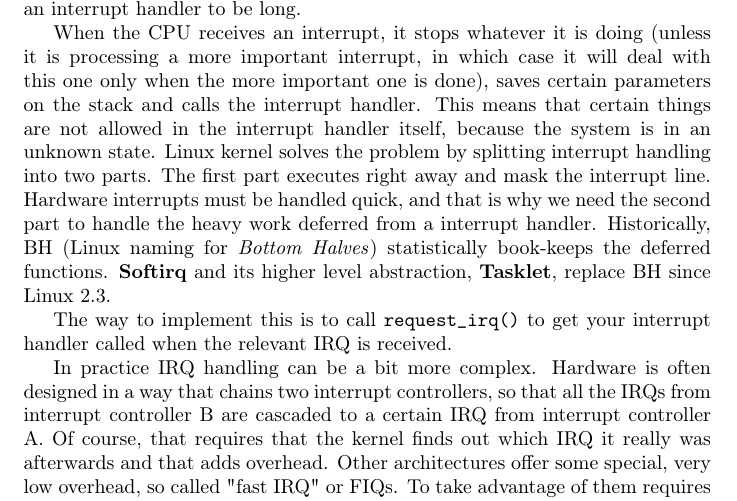
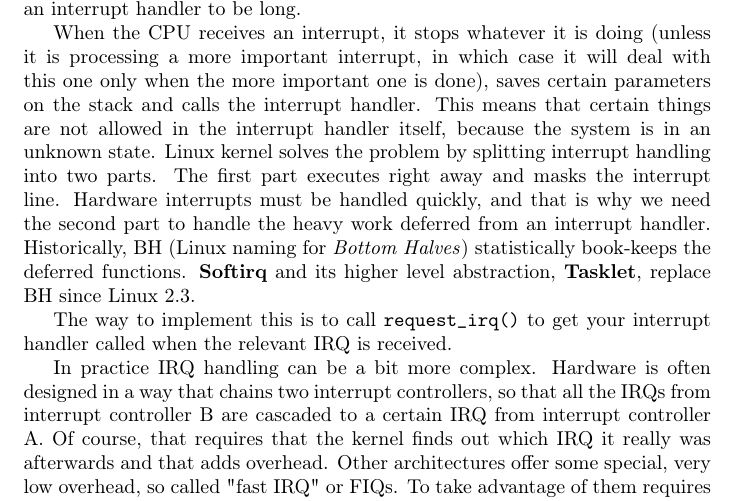
Before and after one commit to sysprog21/lkmpg, a LaTeX book (lkmpg.tex): part of page 41 of 45, cut so that both start at the same text. Compiled offline with pdfLaTeX.

Commit message:
Fix Typo
from "mask" to "masks"
from "quick" to "quickly"
from "a" to "an"

```diff
--- a/lkmpg.tex
+++ b/lkmpg.tex
@@ -1559,8 +1559,8 @@ saves certain parameters on the stack and calls the interrupt handler.
 This means that certain things are not allowed in the interrupt handler itself, because the system is in an unknown state.
 % TODO: add some diagrams
 Linux kernel solves the problem by splitting interrupt handling into two parts.
-The first part executes right away and mask the interrupt line.
-Hardware interrupts must be handled quick, and that is why we need the second part to handle the heavy work deferred from a interrupt handler.
+The first part executes right away and masks the interrupt line.
+Hardware interrupts must be handled quickly, and that is why we need the second part to handle the heavy work deferred from an interrupt handler.
 Historically, BH (Linux naming for \textit{Bottom Halves}) statistically book-keeps the deferred functions.
 \textbf{Softirq} and its higher level abstraction, \textbf{Tasklet}, replace BH since Linux 2.3.
 
```
